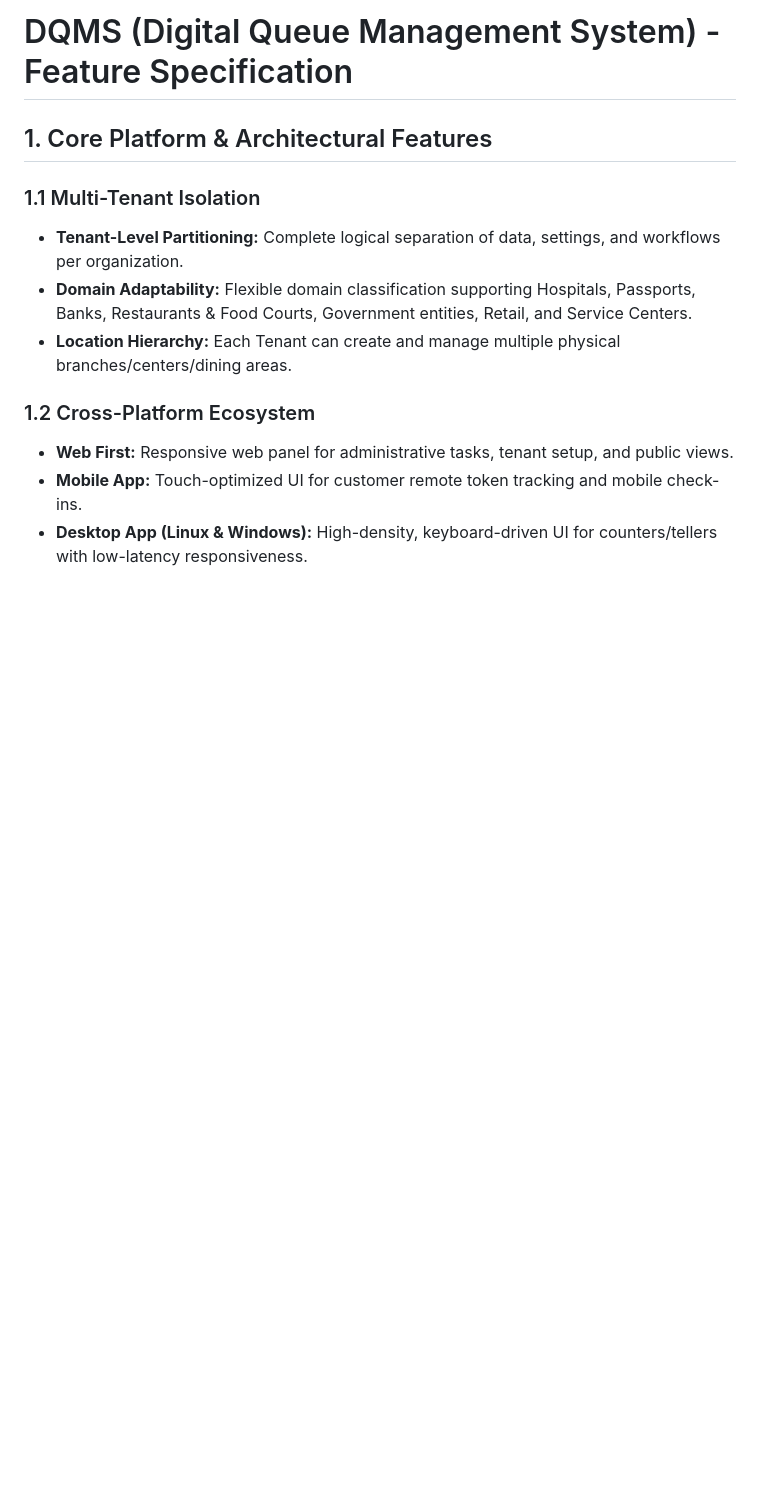
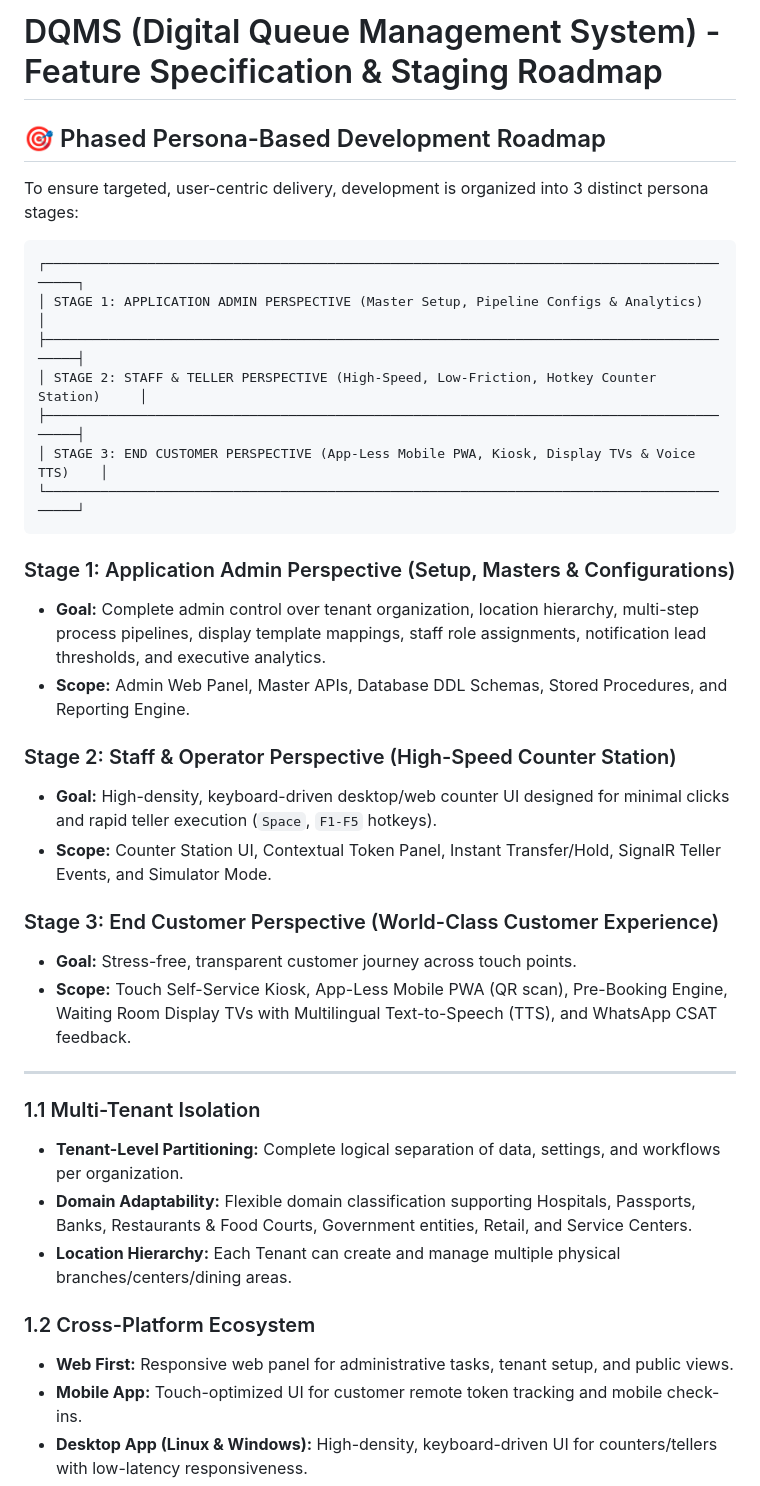
Before and after one commit to ikdevops2021-blip/EnterpriseCoreWebApi, a Markdown page: FEATURES.md, the part around the change. Rendered like a GitHub page; blank space fills up the shorter version.

Commit message:
Add 3-Stage Persona-Based Development Roadmap to specification files

````diff
--- a/FEATURES.md
+++ b/FEATURES.md
@@ -1,6 +1,32 @@
-# DQMS (Digital Queue Management System) - Feature Specification
+# DQMS (Digital Queue Management System) - Feature Specification & Staging Roadmap
 
-## 1. Core Platform & Architectural Features
+## 🎯 Phased Persona-Based Development Roadmap
+
+To ensure targeted, user-centric delivery, development is organized into 3 distinct persona stages:
+
+```
+┌───────────────────────────────────────────────────────────────────────────────────────────┐
+│ STAGE 1: APPLICATION ADMIN PERSPECTIVE (Master Setup, Pipeline Configs & Analytics)      │
+├───────────────────────────────────────────────────────────────────────────────────────────┤
+│ STAGE 2: STAFF & TELLER PERSPECTIVE (High-Speed, Low-Friction, Hotkey Counter Station)     │
+├───────────────────────────────────────────────────────────────────────────────────────────┤
+│ STAGE 3: END CUSTOMER PERSPECTIVE (App-Less Mobile PWA, Kiosk, Display TVs & Voice TTS)    │
+└───────────────────────────────────────────────────────────────────────────────────────────┘
+```
+
+### Stage 1: Application Admin Perspective (Setup, Masters & Configurations)
+* **Goal:** Complete admin control over tenant organization, location hierarchy, multi-step process pipelines, display template mappings, staff role assignments, notification lead thresholds, and executive analytics.
+* **Scope:** Admin Web Panel, Master APIs, Database DDL Schemas, Stored Procedures, and Reporting Engine.
+
+### Stage 2: Staff & Operator Perspective (High-Speed Counter Station)
+* **Goal:** High-density, keyboard-driven desktop/web counter UI designed for minimal clicks and rapid teller execution (`Space`, `F1-F5` hotkeys).
+* **Scope:** Counter Station UI, Contextual Token Panel, Instant Transfer/Hold, SignalR Teller Events, and Simulator Mode.
+
+### Stage 3: End Customer Perspective (World-Class Customer Experience)
+* **Goal:** Stress-free, transparent customer journey across touch points.
+* **Scope:** Touch Self-Service Kiosk, App-Less Mobile PWA (QR scan), Pre-Booking Engine, Waiting Room Display TVs with Multilingual Text-to-Speech (TTS), and WhatsApp CSAT feedback.
+
+---
 
 ### 1.1 Multi-Tenant Isolation
 * **Tenant-Level Partitioning:** Complete logical separation of data, settings, and workflows per organization.
````
Also changed, not shown: PROMPT_SETUP.md (+28 -2 lines).
